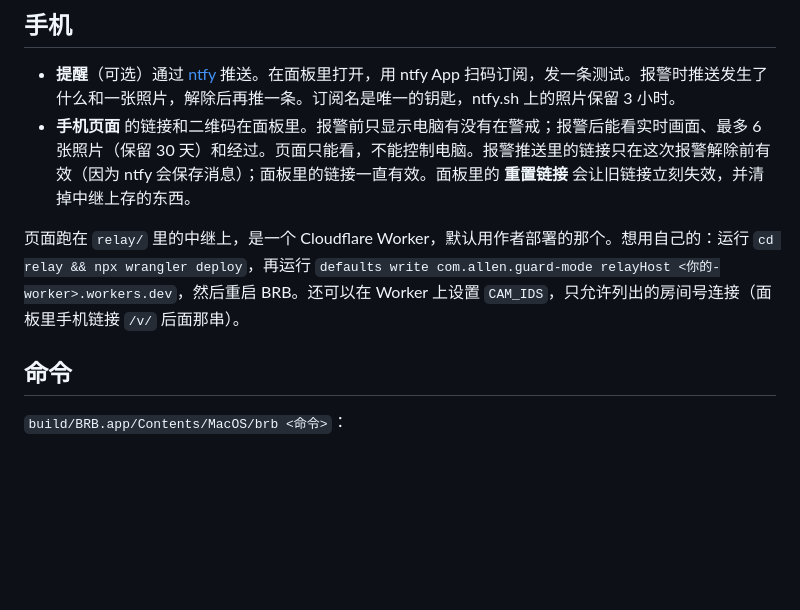
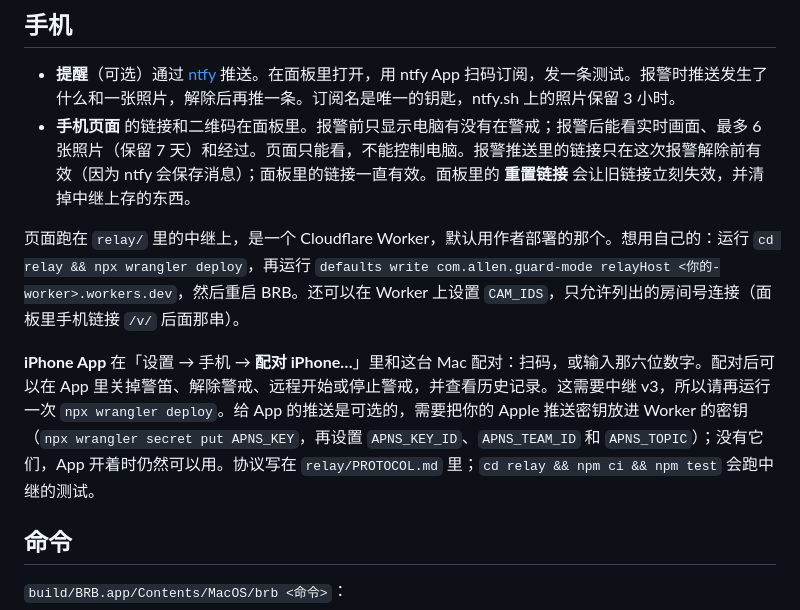
Before and after one commit to samsara0xgg/BRB, a Markdown page: README.zh-CN.md, the part around the change. Rendered like a GitHub page; blank space fills up the shorter version.

Commit message:
README: the iPhone app, pairing and relay v3
Co-Authored-By: Claude Sonnet 5.5 <noreply@anthropic.com>
Claude-Session: https://claude.ai/code/session_012WkNdsuaSfb9z7mdai7yaj

```diff
--- a/README.zh-CN.md
+++ b/README.zh-CN.md
@@ -60,9 +60,11 @@ cd BRB
 ## 手机
 
 - **提醒**（可选）通过 [ntfy](https://ntfy.sh) 推送。在面板里打开，用 ntfy App 扫码订阅，发一条测试。报警时推送发生了什么和一张照片，解除后再推一条。订阅名是唯一的钥匙，ntfy.sh 上的照片保留 3 小时。
-- **手机页面** 的链接和二维码在面板里。报警前只显示电脑有没有在警戒；报警后能看实时画面、最多 6 张照片（保留 30 天）和经过。页面只能看，不能控制电脑。报警推送里的链接只在这次报警解除前有效（因为 ntfy 会保存消息）；面板里的链接一直有效。面板里的 **重置链接** 会让旧链接立刻失效，并清掉中继上存的东西。
+- **手机页面** 的链接和二维码在面板里。报警前只显示电脑有没有在警戒；报警后能看实时画面、最多 6 张照片（保留 7 天）和经过。页面只能看，不能控制电脑。报警推送里的链接只在这次报警解除前有效（因为 ntfy 会保存消息）；面板里的链接一直有效。面板里的 **重置链接** 会让旧链接立刻失效，并清掉中继上存的东西。
 
 页面跑在 `relay/` 里的中继上，是一个 Cloudflare Worker，默认用作者部署的那个。想用自己的：运行 `cd relay && npx wrangler deploy`，再运行 `defaults write com.allen.guard-mode relayHost <你的-worker>.workers.dev`，然后重启 BRB。还可以在 Worker 上设置 `CAM_IDS`，只允许列出的房间号连接（面板里手机链接 `/v/` 后面那串）。
+
+**iPhone App** 在「设置 → 手机 → **配对 iPhone…**」里和这台 Mac 配对：扫码，或输入那六位数字。配对后可以在 App 里关掉警笛、解除警戒、远程开始或停止警戒，并查看历史记录。这需要中继 v3，所以请再运行一次 `npx wrangler deploy`。给 App 的推送是可选的，需要把你的 Apple 推送密钥放进 Worker 的密钥（`npx wrangler secret put APNS_KEY`，再设置 `APNS_KEY_ID`、`APNS_TEAM_ID` 和 `APNS_TOPIC`）；没有它们，App 开着时仍然可以用。协议写在 `relay/PROTOCOL.md` 里；`cd relay && npm ci && npm test` 会跑中继的测试。
 
 ## 命令
 
```
Also changed, not shown: README.md (+8 -1 lines).
